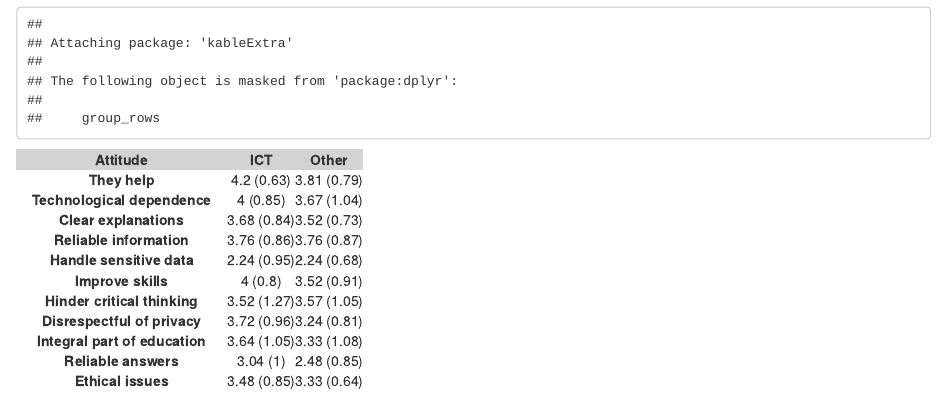
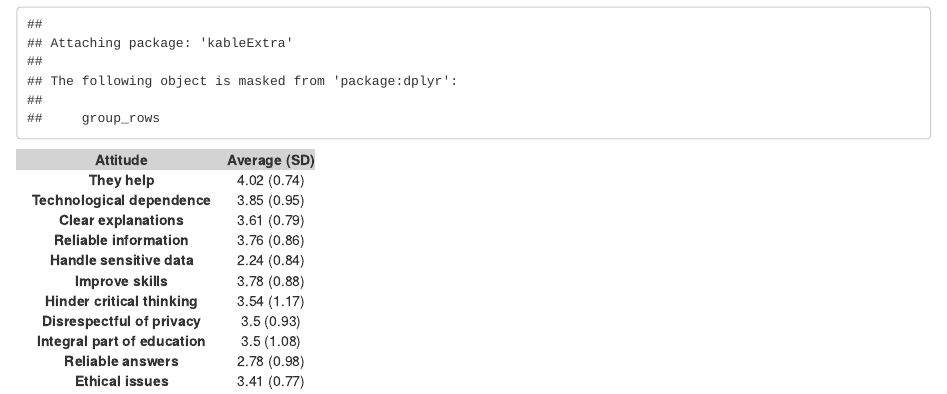
Before and after one commit to JJ/chatbots-pid, an R Markdown document (docs/teacher-attitudes.Rmd): the page in a window 1100 px wide, from 2930 px down. Rendered offline with R 4.5, knitr and Pandoc, with nearby package versions.

Commit message:
:recycle:

````diff
--- a/docs/teacher-attitudes.Rmd
+++ b/docs/teacher-attitudes.Rmd
@@ -74,5 +76,3 @@
-  promedio_data$Attitude <- i
-  likert_data <- rbind( likert_data, promedio_data )
 
 }
 
@@ -136,28 +136,15 @@ likert_data$Attitude <- recode( likert_data$Attitude,
                                 "ético"= "Ethical issues"
                              )
 
-
-likert_data$Disciplina <- recode( likert_data$Disciplina,
-                                 "TIC" = "ICT",
-                                 "Otras" = "Other"
-                                 )
-
-
 likert_data$average_and_sd <- paste0( round(likert_data$Average,2), " (", round(likert_data$SD,2), ")" )
 likert_data$Average <- NULL
 likert_data$SD <- NULL
 
-
 library(tidyr)
 
-likert_data %>%
-  pivot_wider(names_from = Disciplina, values_from = average_and_sd, id_cols= Attitude) -> likert_table
-
-likert_table <- likert_table[,c(1,3,2)]
-
 library(kableExtra)
-kable( likert_table,
-       align="c" )  %>%
+kable( likert_data,
+       align="c", col.names = c("Attitude", "Average (SD)") )  %>%
   column_spec(1, bold = TRUE, width="15em") %>%
   row_spec(0, bold = TRUE, background = "#D3D3D3")
 ```
````
Also changed, not shown: docs/teacher-attitudes.Rmd (12 more changed lines).
